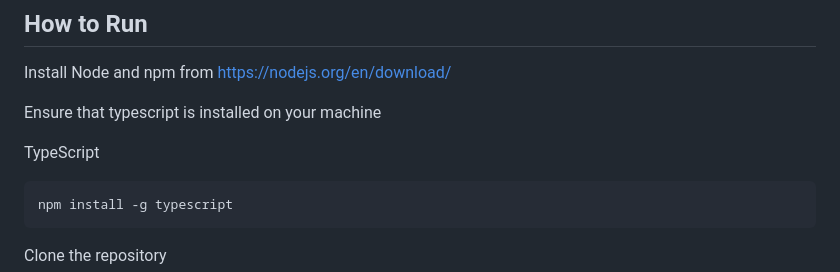
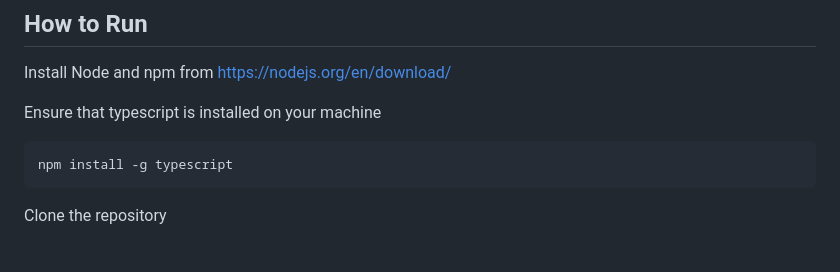
Before and after one commit to Sanish-Ramlal-crdn/automation-project, a Markdown page: README.md, the part around the change. GitHub-like rendering; blank space fills up the shorter version.

````diff
--- a/README.md
+++ b/README.md
@@ -67,8 +67,6 @@ Install Node and npm from
 https://nodejs.org/en/download/
 
 Ensure that typescript is installed on your machine
-
-TypeScript
 ```javascript
 npm install -g typescript
 ```
````
